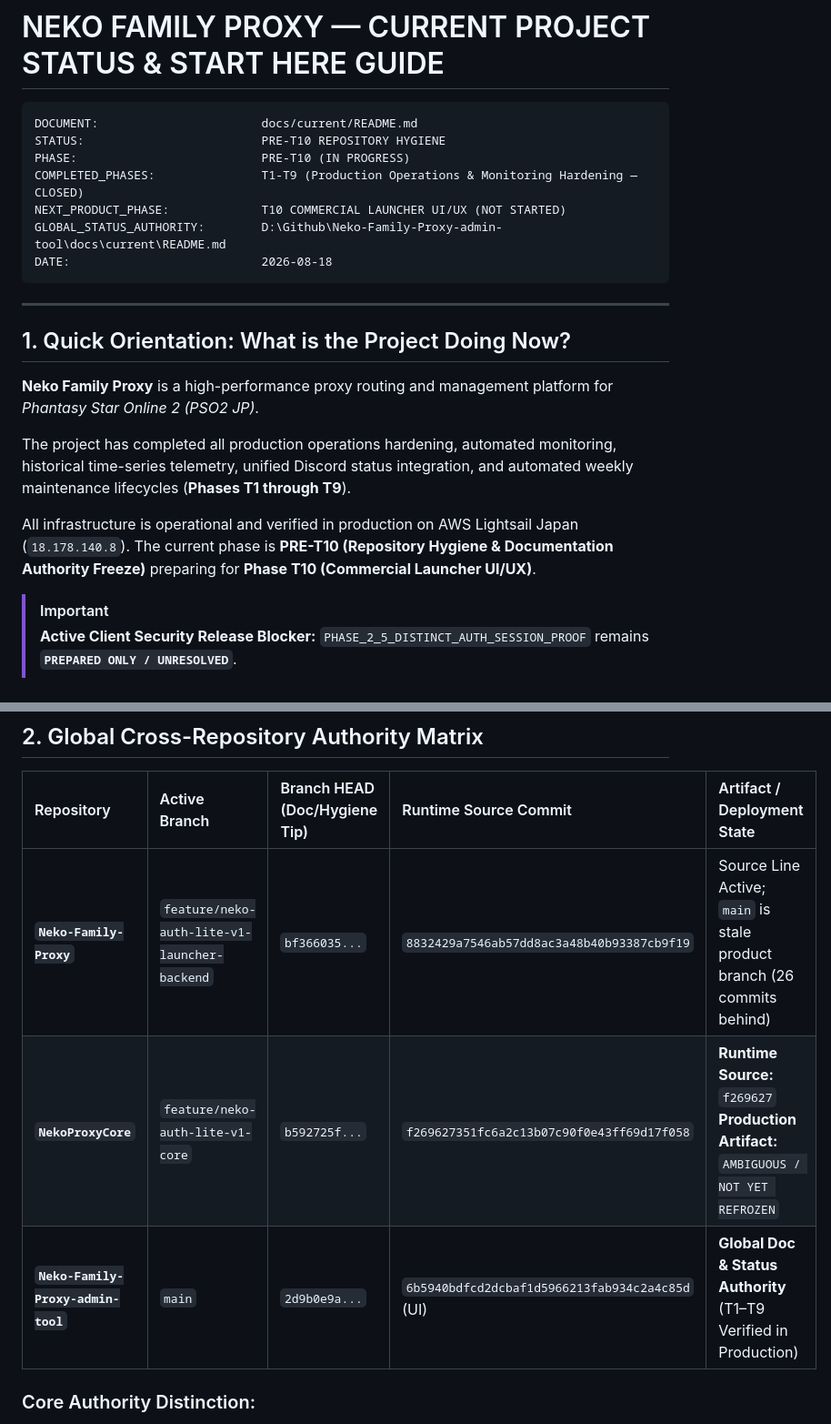
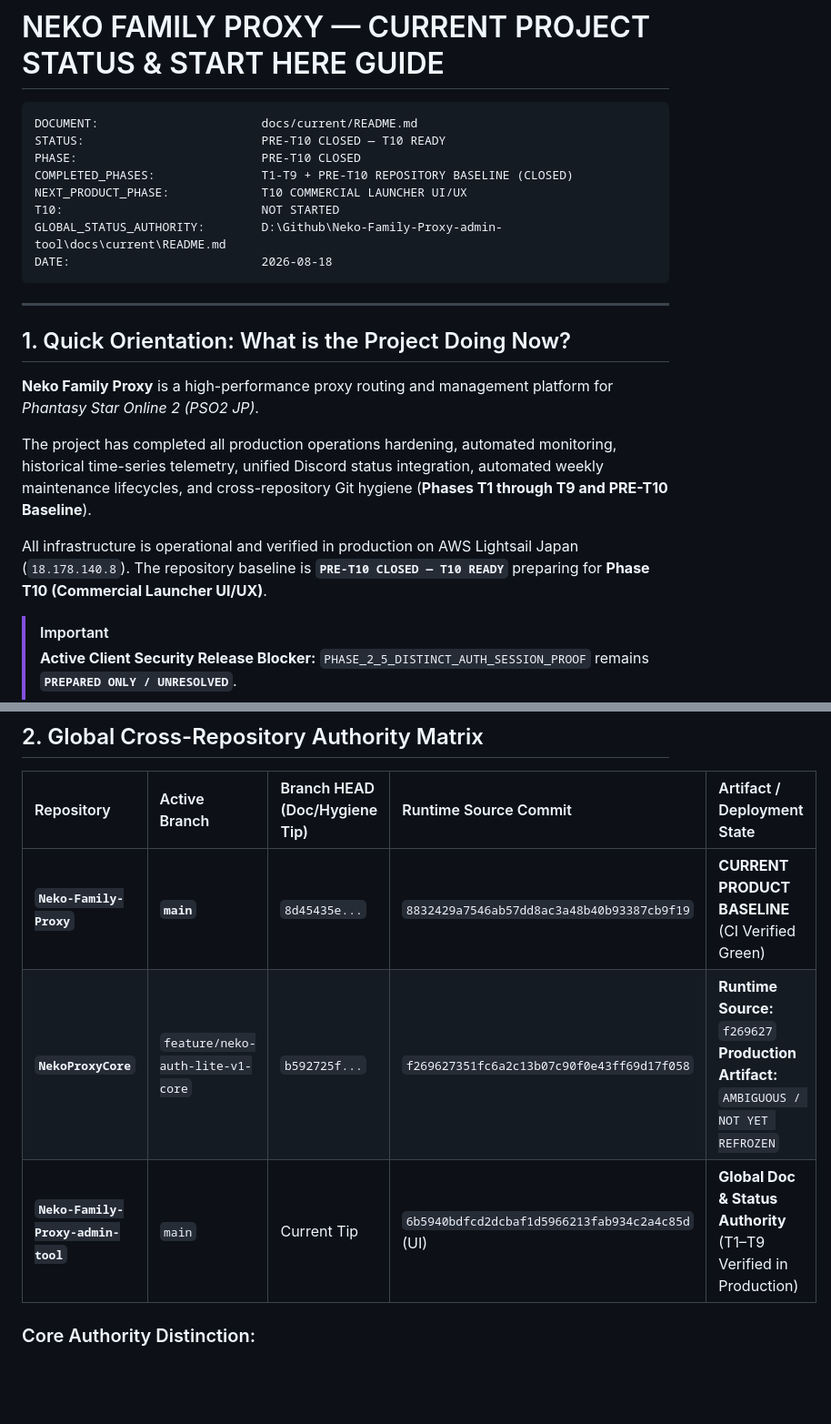
Before and after one commit to Valeneko-pranmong/Neko-Family-Proxy-admin-tool, a Markdown page: docs/current/README.md, 2 parts joined by grey strips. Shown at 91% size. Rendered like a GitHub page; blank space fills up the shorter version.

Commit message:
docs: close pre-T10 repository baseline

````diff
--- a/docs/current/README.md
+++ b/docs/current/README.md
@@ -2,10 +2,11 @@
 
 ```text
 DOCUMENT:                       docs/current/README.md
-STATUS:                         PRE-T10 REPOSITORY HYGIENE
-PHASE:                          PRE-T10 (IN PROGRESS)
-COMPLETED_PHASES:               T1-T9 (Production Operations & Monitoring Hardening — CLOSED)
-NEXT_PRODUCT_PHASE:             T10 COMMERCIAL LAUNCHER UI/UX (NOT STARTED)
+STATUS:                         PRE-T10 CLOSED — T10 READY
+PHASE:                          PRE-T10 CLOSED
+COMPLETED_PHASES:               T1-T9 + PRE-T10 REPOSITORY BASELINE (CLOSED)
+NEXT_PRODUCT_PHASE:             T10 COMMERCIAL LAUNCHER UI/UX
+T10:                            NOT STARTED
 GLOBAL_STATUS_AUTHORITY:        D:\Github\Neko-Family-Proxy-admin-tool\docs\current\README.md
 DATE:                           2026-08-18
 ```
@@ -16,9 +17,9 @@ DATE:                           2026-08-18
 
 **Neko Family Proxy** is a high-performance proxy routing and management platform for *Phantasy Star Online 2 (PSO2 JP)*.
 
-The project has completed all production operations hardening, automated monitoring, historical time-series telemetry, unified Discord status integration, and automated weekly maintenance lifecycles (**Phases T1 through T9**).
+The project has completed all production operations hardening, automated monitoring, historical time-series telemetry, unified Discord status integration, automated weekly maintenance lifecycles, and cross-repository Git hygiene (**Phases T1 through T9 and PRE-T10 Baseline**).
 
-All infrastructure is operational and verified in production on AWS Lightsail Japan (`18.178.140.8`). The current phase is **PRE-T10 (Repository Hygiene & Documentation Authority Freeze)** preparing for **Phase T10 (Commercial Launcher UI/UX)**.
+All infrastructure is operational and verified in production on AWS Lightsail Japan (`18.178.140.8`). The repository baseline is **`PRE-T10 CLOSED — T10 READY`** preparing for **Phase T10 (Commercial Launcher UI/UX)**.
 
 > [!IMPORTANT]
 > **Active Client Security Release Blocker:**
@@ -33,9 +34,9 @@ All infrastructure is operational and verified in production on AWS Lightsail Ja
 
 | Repository | Active Branch | Branch HEAD (Doc/Hygiene Tip) | Runtime Source Commit | Artifact / Deployment State |
 | :--- | :--- | :--- | :--- | :--- |
-| **`Neko-Family-Proxy`** | `feature/neko-auth-lite-v1-launcher-backend` | `bf366035...` | `8832429a7546ab57dd8ac3a48b40b93387cb9f19` | Source Line Active; `main` is stale product branch (26 commits behind) |
+| **`Neko-Family-Proxy`** | **`main`** | `8d45435e...` | `8832429a7546ab57dd8ac3a48b40b93387cb9f19` | **CURRENT PRODUCT BASELINE** (CI Verified Green) |
 | **`NekoProxyCore`** | `feature/neko-auth-lite-v1-core` | `b592725f...` | `f269627351fc6a2c13b07c90f0e43ff69d17f058` | **Runtime Source:** `f269627`<br>**Production Artifact:** `AMBIGUOUS / NOT YET REFROZEN` |
-| **`Neko-Family-Proxy-admin-tool`** | `main` | `2d9b0e9a...` | `6b5940bdfcd2dcbaf1d5966213fab934c2a4c85d` (UI) | **Global Doc & Status Authority** (T1–T9 Verified in Production) |
+| **`Neko-Family-Proxy-admin-tool`** | `main` | Current Tip | `6b5940bdfcd2dcbaf1d5966213fab934c2a4c85d` (UI) | **Global Doc & Status Authority** (T1–T9 Verified in Production) |
 
 ### Core Authority Distinction:
 - `CORE_BRANCH_HEAD`: `b592725f...`
````
